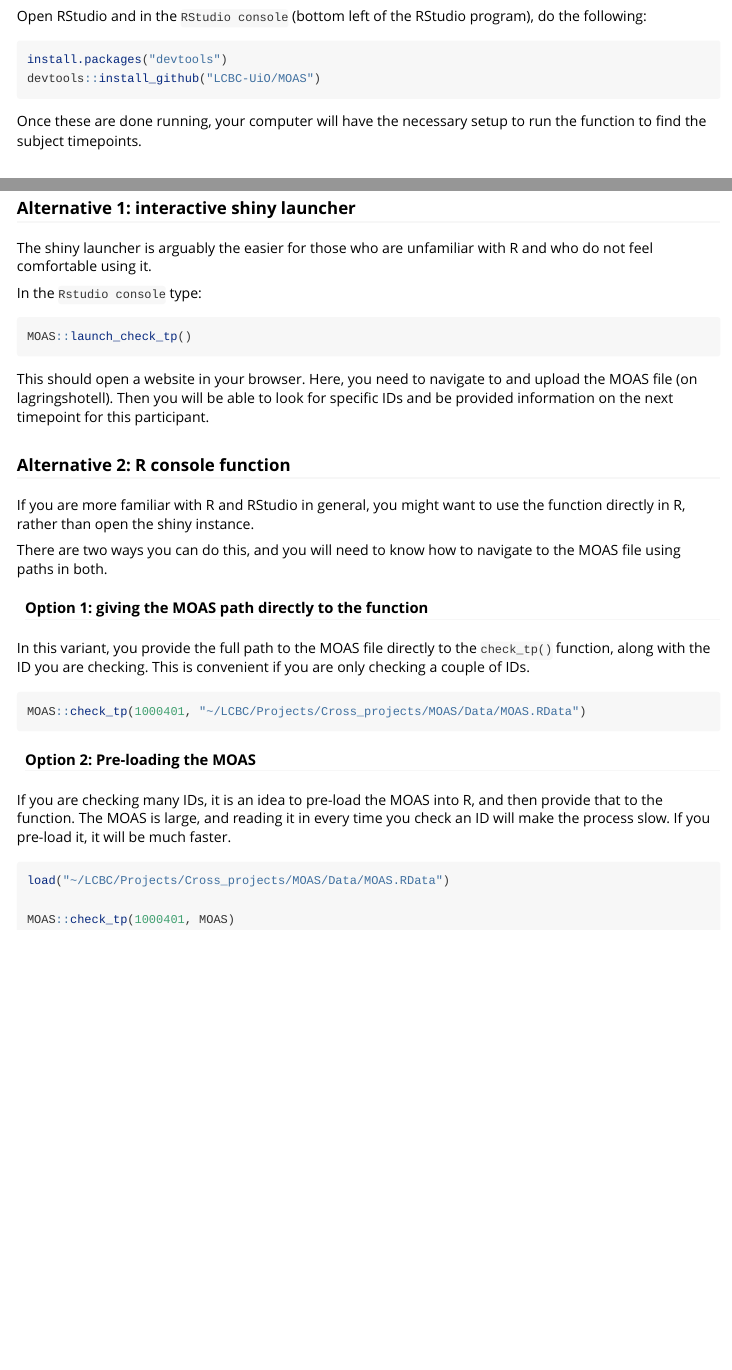
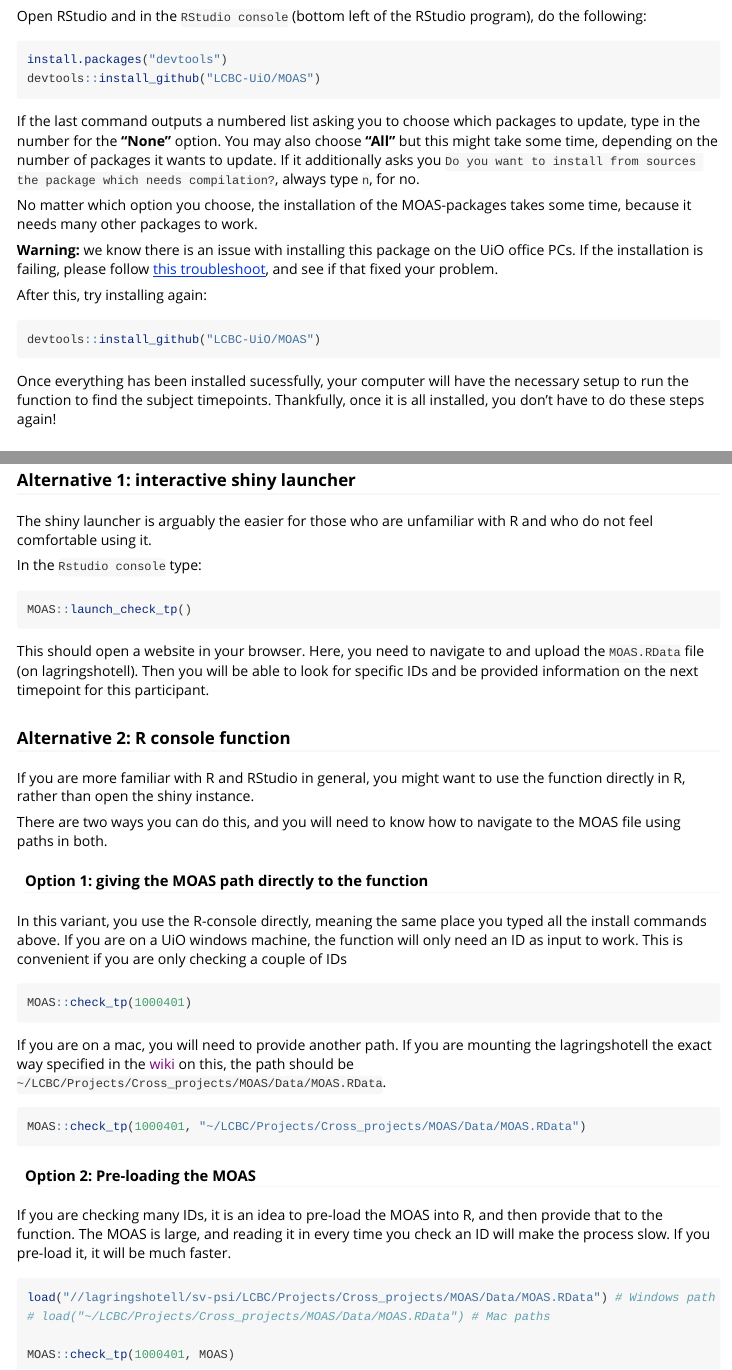
Before and after one commit to LCBC-UiO/noasr, an R Markdown document (vignettes/find-subject-timepoint.Rmd): the page in a window 1100 px wide, from 670 px down, and a second part further down, joined at a grey line. Rendered offline with R 4.5, knitr and Pandoc, with nearby package versions.

Commit message:
small tweaks on check tp and accompanying vignette

````diff
--- a/vignettes/find-subject-timepoint.Rmd
+++ b/vignettes/find-subject-timepoint.Rmd
@@ -38,7 +38,18 @@ install.packages("devtools")
 devtools::install_github("LCBC-UiO/MOAS")
 ```
 
-Once these are done running, your computer will have the necessary setup to run the function to find the subject timepoints.
+If the last command outputs a numbered list asking you to choose which packages to update, type in the number for the **"None"** option. You may also choose **"All"** but this might take some time, depending on the number of packages it wants to update. If it additionally asks you `Do you want to install from sources the package which needs compilation?`, always type `n`, for no.
+
+No matter which option you choose, the installation of the MOAS-packages takes some time, because it needs many other packages to work.
+
+**Warning:** we know there is an issue with installing this package on the UiO office PCs. If the installation is failing, please follow [this troubleshoot](https://github.com/LCBC-UiO/Mini-Workshops/wiki/Analysis:-R), and see if that fixed your problem.
+
+After this, try installing again:
+```{r}
+devtools::install_github("LCBC-UiO/MOAS")
+```
+
+Once everything has been installed sucessfully, your computer will have the necessary setup to run the function to find the subject timepoints. Thankfully, once it is all installed, you don't have to do these steps again!
 
 ## Finding the time point
 ### Alternative 1: interactive shiny launcher
@@ -49,7 +60,7 @@ In the `Rstudio console` type:
 MOAS::launch_check_tp()
 ```
 
-This should open a website in your browser. Here, you need to navigate to and upload the MOAS file (on lagringshotell). Then you will be able to look for specific IDs and be provided information on the next timepoint for this participant.
+This should open a website in your browser. Here, you need to navigate to and upload the `MOAS.RData` file (on lagringshotell). Then you will be able to look for specific IDs and be provided information on the next timepoint for this participant.
 
 ### Alternative 2: R console function
 If you are more familiar with R and RStudio in general, you might want to use the function directly in R, rather than open the shiny instance.
@@ -57,7 +68,14 @@ If you are more familiar with R and RStudio in general, you might want to use th
 There are two ways you can do this, and you will need to know how to navigate to the MOAS file using paths in both.
 
 #### Option 1: giving the MOAS path directly to the function
-In this variant, you provide the full path to the MOAS file directly to the `check_tp()` function, along with the ID you are checking. This is convenient if you are only checking a couple of IDs.
+In this variant, you use the R-console directly, meaning the same place you typed all the install commands above.
+If you are on a UiO windows machine, the function will only need an ID as input to work. This is convenient if you are only checking a couple of IDs
+
+```{r eval = F}
+MOAS::check_tp(1000401)
+```
+
+If you are on a mac, you will need to provide another path. If you are mounting the lagringshotell the exact way specified in the [wiki]() on this, the path should be `~/LCBC/Projects/Cross_projects/MOAS/Data/MOAS.RData`.
 
 ```{r eval = F}
 MOAS::check_tp(1000401, "~/LCBC/Projects/Cross_projects/MOAS/Data/MOAS.RData")
@@ -67,7 +85,8 @@ MOAS::check_tp(1000401, "~/LCBC/Projects/Cross_projects/MOAS/Data/MOAS.RData")
 If you are checking many IDs, it is an idea to pre-load the MOAS into R, and then provide that to the function. The MOAS is large, and reading it in every time you check an ID will make the process slow. If you pre-load it, it will be much faster.
 
 ```{r eval=F}
-load("~/LCBC/Projects/Cross_projects/MOAS/Data/MOAS.RData")
+load("//lagringshotell/sv-psi/LCBC/Projects/Cross_projects/MOAS/Data/MOAS.RData") # Windows path
+# load("~/LCBC/Projects/Cross_projects/MOAS/Data/MOAS.RData") # Mac paths
 
 MOAS::check_tp(1000401, MOAS)
 ```
````
Also changed, not shown: R/check_tp.R (+4 -2 lines), inst/shiny/check_tp/app.R (+2 -10 lines), 1 other file.
